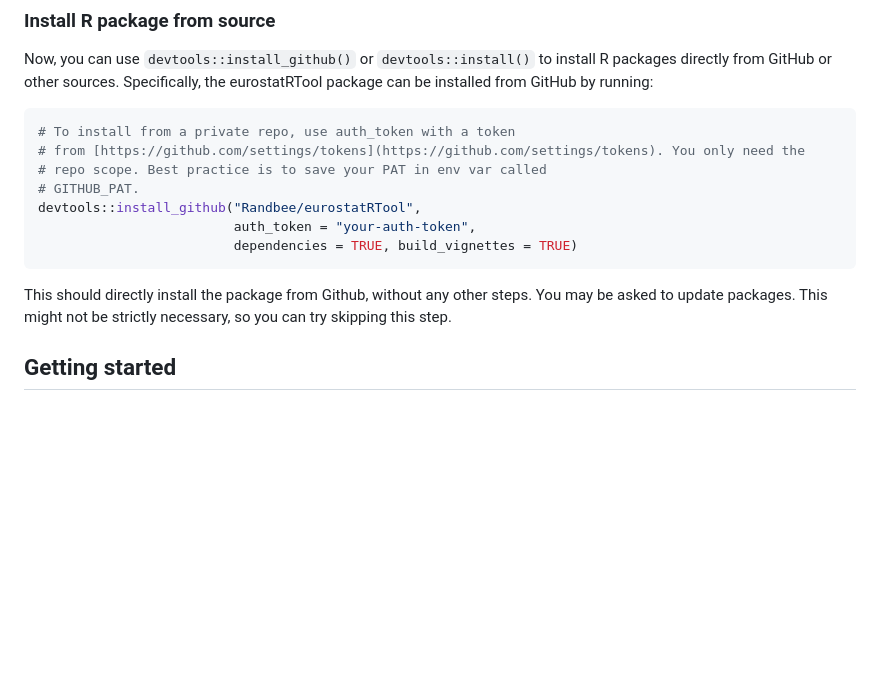
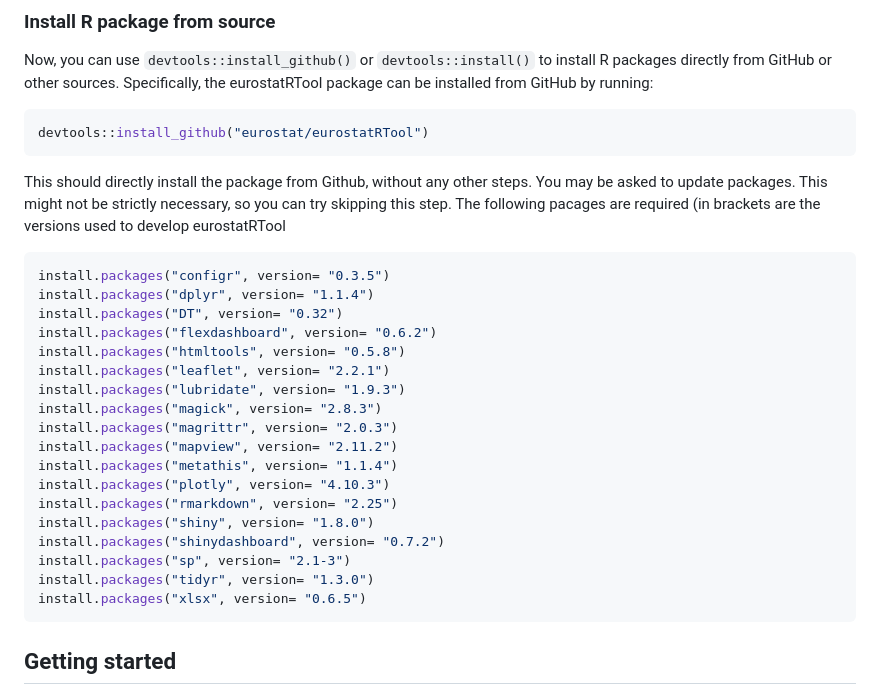
Before and after one commit to eurostat/eurostatRTool, a Markdown page: README.md, the part around the change. Rendered like a GitHub page; blank space fills up the shorter version.

Commit message:
Update README.md
First revision

````diff
--- a/README.md
+++ b/README.md
@@ -51,18 +51,32 @@ Specifically, the eurostatRTool package can be installed from GitHub by
 running:
 
 ``` r
-# To install from a private repo, use auth_token with a token
-# from [https://github.com/settings/tokens](https://github.com/settings/tokens). You only need the
-# repo scope. Best practice is to save your PAT in env var called
-# GITHUB_PAT.
-devtools::install_github("Randbee/eurostatRTool",
-                         auth_token = "your-auth-token",
-                         dependencies = TRUE, build_vignettes = TRUE)
+devtools::install_github("eurostat/eurostatRTool")
 ```
 
 This should directly install the package from Github, without any other
 steps. You may be asked to update packages. This might not be strictly
-necessary, so you can try skipping this step.
+necessary, so you can try skipping this step. The following pacages are required (in brackets are the versions used to develop eurostatRTool
+``` r
+install.packages("configr", version= "0.3.5")
+install.packages("dplyr", version= "1.1.4")
+install.packages("DT", version= "0.32")
+install.packages("flexdashboard", version= "0.6.2")
+install.packages("htmltools", version= "0.5.8")
+install.packages("leaflet", version= "2.2.1")
+install.packages("lubridate", version= "1.9.3")
+install.packages("magick", version= "2.8.3")
+install.packages("magrittr", version= "2.0.3")
+install.packages("mapview", version= "2.11.2")
+install.packages("metathis", version= "1.1.4")
+install.packages("plotly", version= "4.10.3")
+install.packages("rmarkdown", version= "2.25")
+install.packages("shiny", version= "1.8.0")
+install.packages("shinydashboard", version= "0.7.2")
+install.packages("sp", version= "2.1-3")
+install.packages("tidyr", version= "1.3.0")
+install.packages("xlsx", version= "0.6.5")
+```
 
 ## Getting started
 
````
